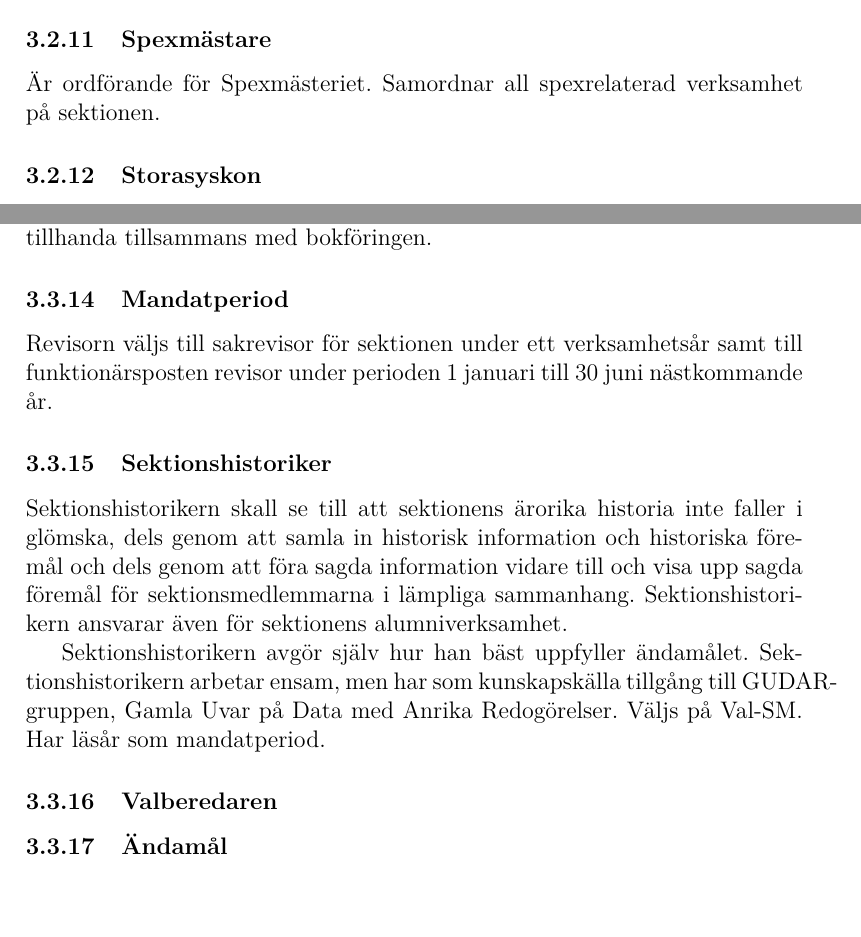
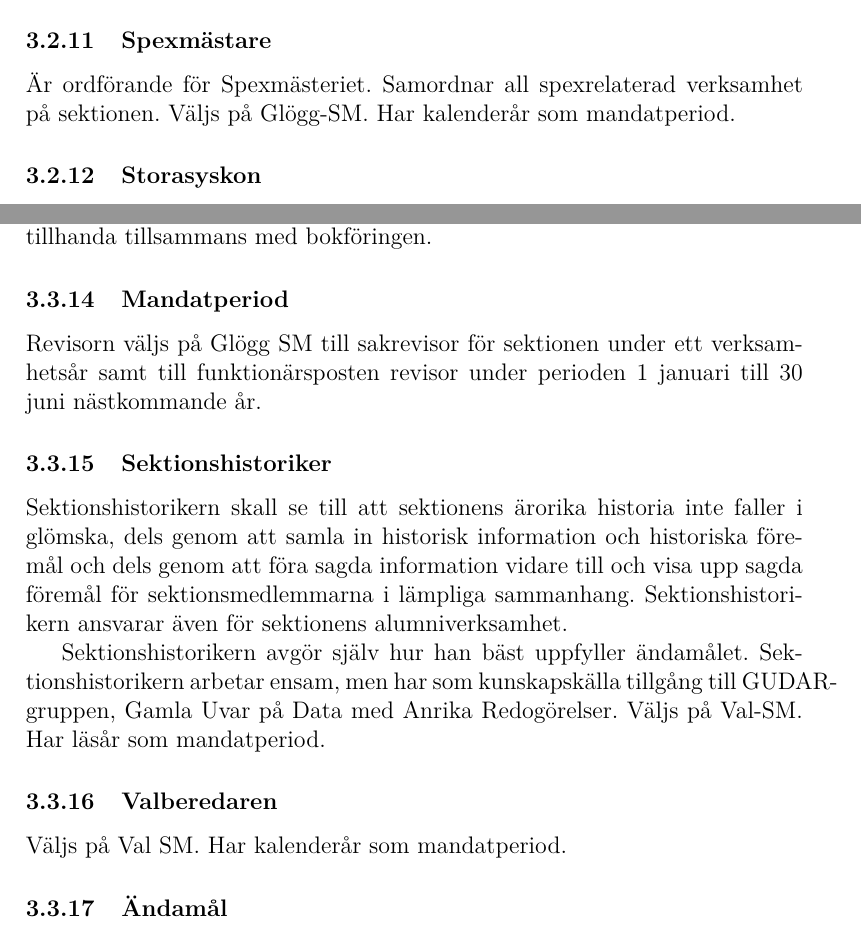
Before and after one commit to vlle1/styrdokument, a LaTeX document (reglemente.tex): two parts of pages 16 and 21 of 31 before the commit and two parts of pages 17 and 21 of 31 after it, joined at a grey line, cut so that both start at the same text, the shorter picture padded with empty space. Compiled offline with XeLaTeX.

Commit message:
Proposition angående när funktionärer väljs och deras mandatperioder

```diff
--- a/reglemente.tex
+++ b/reglemente.tex
@@ -537,6 +545,7 @@ Konglig lokalchef är sektionslokalsansvarig och leder sektionslokalsgruppen til
 \subsubsection{Spexmästare}
 
 Är ordförande för Spexmästeriet. Samordnar all spexrelaterad verksamhet på sektionen.
+Väljs på Glögg-SM. Har kalenderår som mandatperiod.
 
 \subsubsection{Storasyskon}
 
@@ -667,7 +678,9 @@ Det åligger även de ekonomiskt ansvariga att på ett professionellt och strukt
 
 \subsubsection{Mandatperiod}
 
-Revisorn väljs till sakrevisor för sektionen under ett verksamhetsår samt till funktionärsposten revisor under perioden 1 januari till 30 juni nästkommande år.
+Revisorn väljs på Glögg SM till sakrevisor för sektionen under ett
+verksamhetsår samt till funktionärsposten revisor under perioden 1 januari till
+30 juni nästkommande år.
 
 \subsubsection{Sektionshistoriker}
 
@@ -677,6 +690,8 @@ glömska, dels genom att samla in historisk information och historiska föremål
 Sektionshistorikern avgör själv hur han bäst uppfyller ändamålet. Sektionshistorikern arbetar ensam, men har som kunskapskälla tillgång till GUDAR-gruppen, Gamla Uvar på Data med Anrika Redogörelser. Väljs på Val-SM. Har läsår som mandatperiod.
 
 \subsubsection{Valberedaren}
+
+Väljs på Val SM. Har kalenderår som mandatperiod.
 
 \subsubsection{Ändamål}
 
```
Also changed, not shown: reglemente.tex (10 more changed lines).
